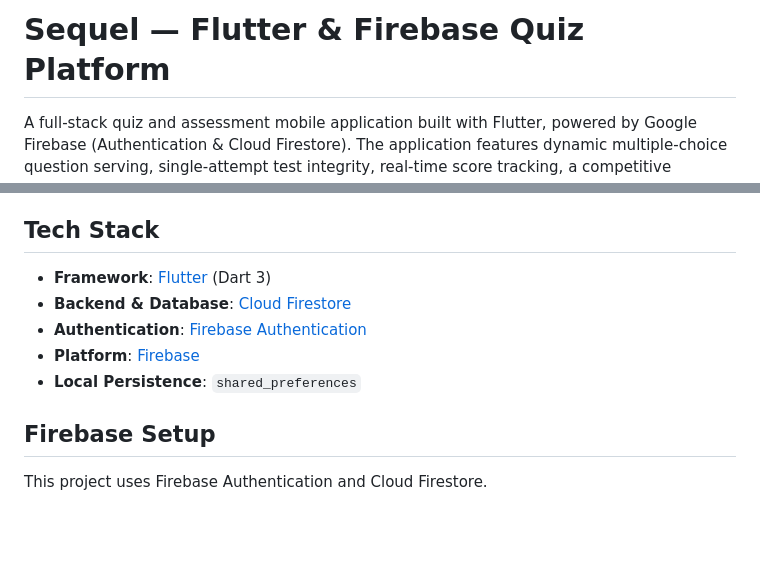
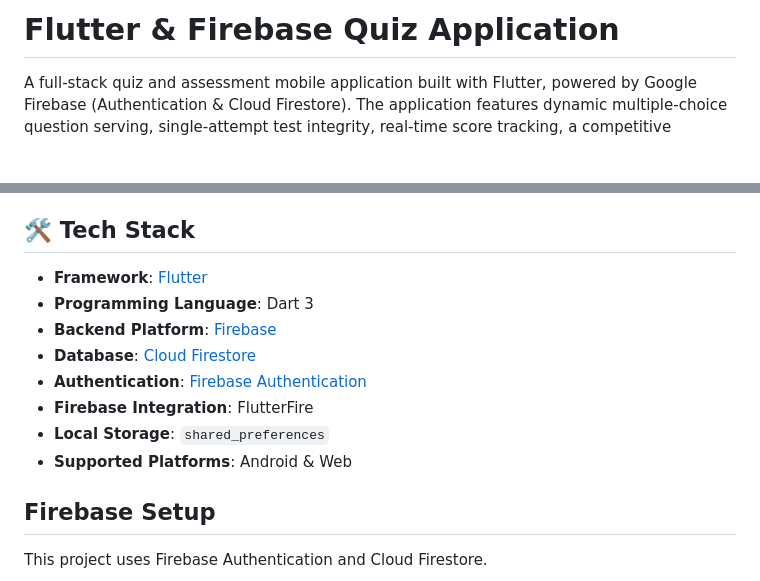
Before and after one commit to Ahmadali-dev375/Flutter-Firebase-Quiz-App, a Markdown page: README.md, 2 parts joined by grey strips. GitHub-like rendering; blank space fills up the shorter version.

Commit message:
Revise README for project title and tech stack
Updated project title and enhanced tech stack details.

```diff
--- a/README.md
+++ b/README.md
@@ -1,4 +1,4 @@
-# Sequel — Flutter & Firebase Quiz Platform
+# Flutter & Firebase Quiz Application
 
 A full-stack quiz and assessment mobile application built with Flutter, powered by Google Firebase (Authentication & Cloud Firestore). The application features dynamic multiple-choice question serving, single-attempt test integrity, real-time score tracking, a competitive leaderboard, and an administrative control panel.
 
@@ -11,13 +11,16 @@ A full-stack quiz and assessment mobile application built with Flutter, powered
 - **Admin Control Panel**: Interface to provision users, author new questions, and review activity logs.
 - **Instant Visual Feedback**: Interactive answer cards highlighting correct/wrong selections.
 
-## Tech Stack
+## 🛠️ Tech Stack
 
-- **Framework**: [Flutter](https://flutter.dev) (Dart 3)
-- **Backend & Database**: [Cloud Firestore](https://firebase.google.com/docs/firestore)
+- **Framework**: [Flutter](https://flutter.dev/)
+- **Programming Language**: Dart 3
+- **Backend Platform**: [Firebase](https://firebase.google.com/)
+- **Database**: [Cloud Firestore](https://firebase.google.com/docs/firestore)
 - **Authentication**: [Firebase Authentication](https://firebase.google.com/docs/auth)
-- **Platform**: [Firebase](https://firebase.google.com/)
-- **Local Persistence**: `shared_preferences`
+- **Firebase Integration**: FlutterFire
+- **Local Storage**: `shared_preferences`
+- **Supported Platforms**: Android & Web
 
 ## Firebase Setup
 
```
